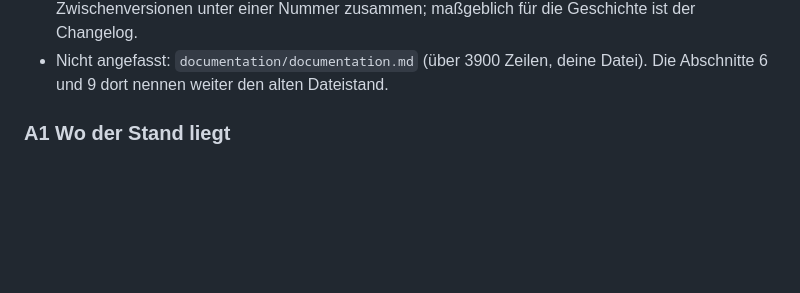
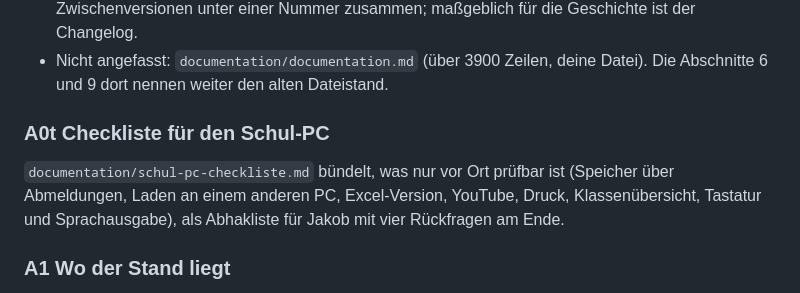
Before and after one commit to JakobSawazki/excel-lab, a Markdown page: documentation/claude2codex.md, the part around the change. GitHub-like rendering; blank space fills up the shorter version.

Commit message:
Checkliste für den Test am Schul-PC
Bündelt die nur vor Ort prüfbaren Punkte als Abhakliste. Keine App-Änderung.

Co-Authored-By: Claude Opus 5.5 <noreply@anthropic.com>

```diff
--- a/documentation/claude2codex.md
+++ b/documentation/claude2codex.md
@@ -325,6 +325,13 @@ Datei liegt in [`testlauf-2026-10-10.txt`](testlauf-2026-10-10.txt).
   zusammen; maßgeblich für die Geschichte ist der Changelog.
 - Nicht angefasst: `documentation/documentation.md` (über 3900 Zeilen, deine
   Datei). Die Abschnitte 6 und 9 dort nennen weiter den alten Dateistand.
+
+### A0t Checkliste für den Schul-PC
+
+`documentation/schul-pc-checkliste.md` bündelt, was nur vor Ort prüfbar ist
+(Speicher über Abmeldungen, Laden an einem anderen PC, Excel-Version,
+YouTube, Druck, Klassenübersicht, Tastatur und Sprachausgabe), als
+Abhakliste für Jakob mit vier Rückfragen am Ende.
 
 ### A1 Wo der Stand liegt
 
```
Also changed, not shown: documentation/schul-pc-checkliste.md (added, +77 -0 lines).
